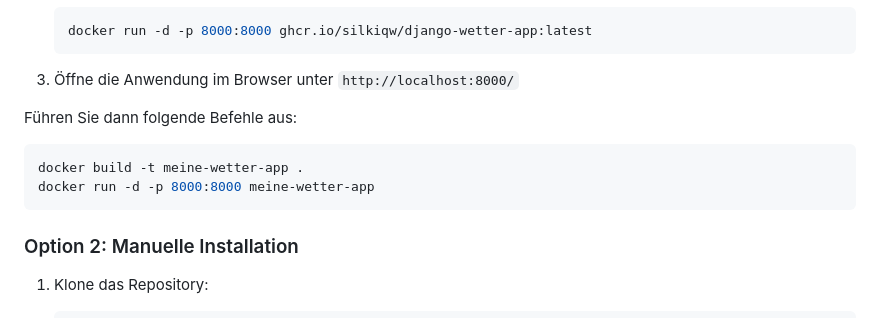
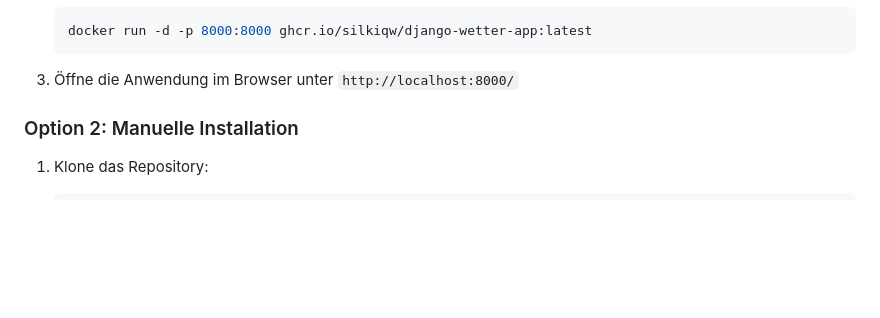
Before and after one commit to silkiqw/abgabe, a Markdown page: README.md, the part around the change. Rendered like a GitHub page; blank space fills up the shorter version.

````diff
--- a/README.md
+++ b/README.md
@@ -55,12 +55,8 @@ Die einfachste Möglichkeit, die Anwendung zu starten, ist über Docker:
 
 
 
-Führen Sie dann folgende Befehle aus:
 
-```bash
-docker build -t meine-wetter-app .
-docker run -d -p 8000:8000 meine-wetter-app
-```
+
 
 ### Option 2: Manuelle Installation
 
````
